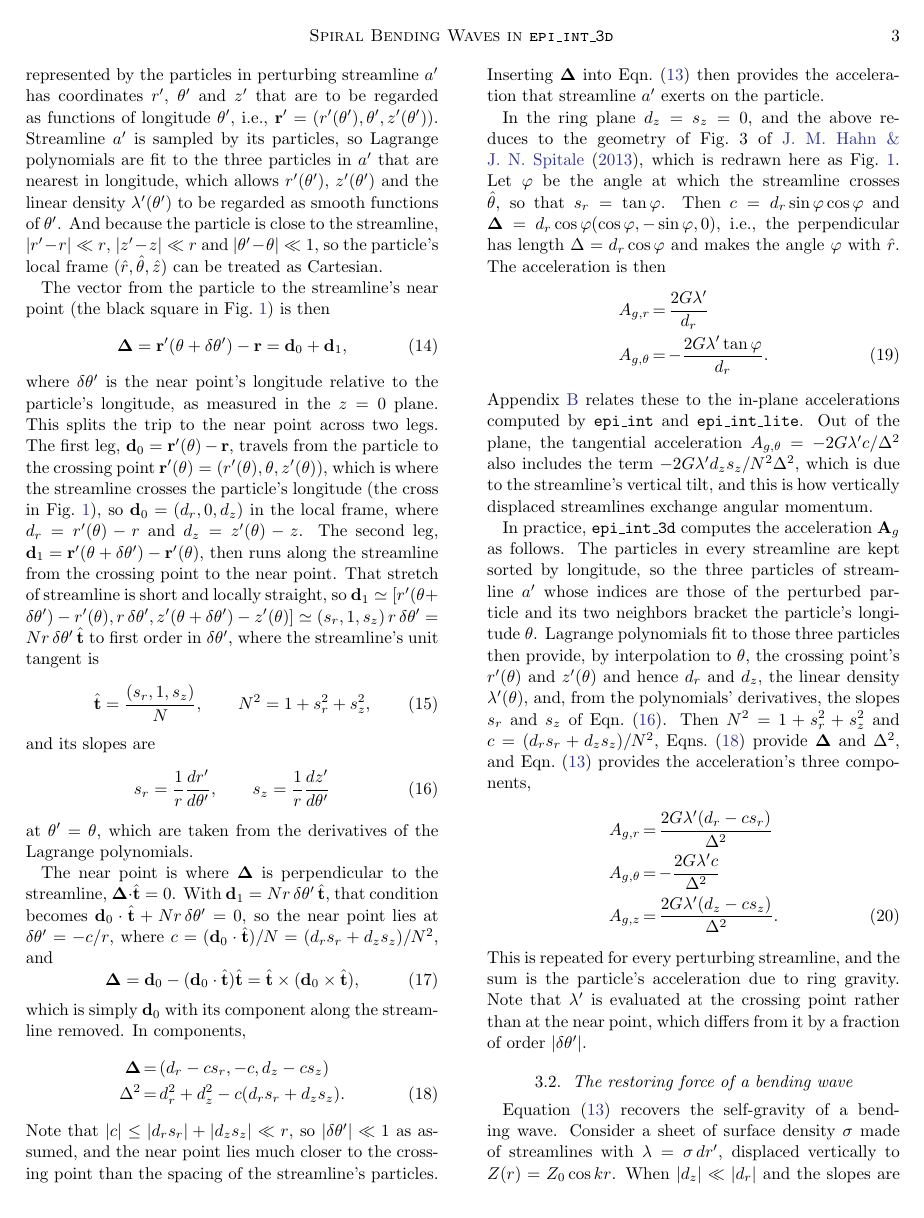
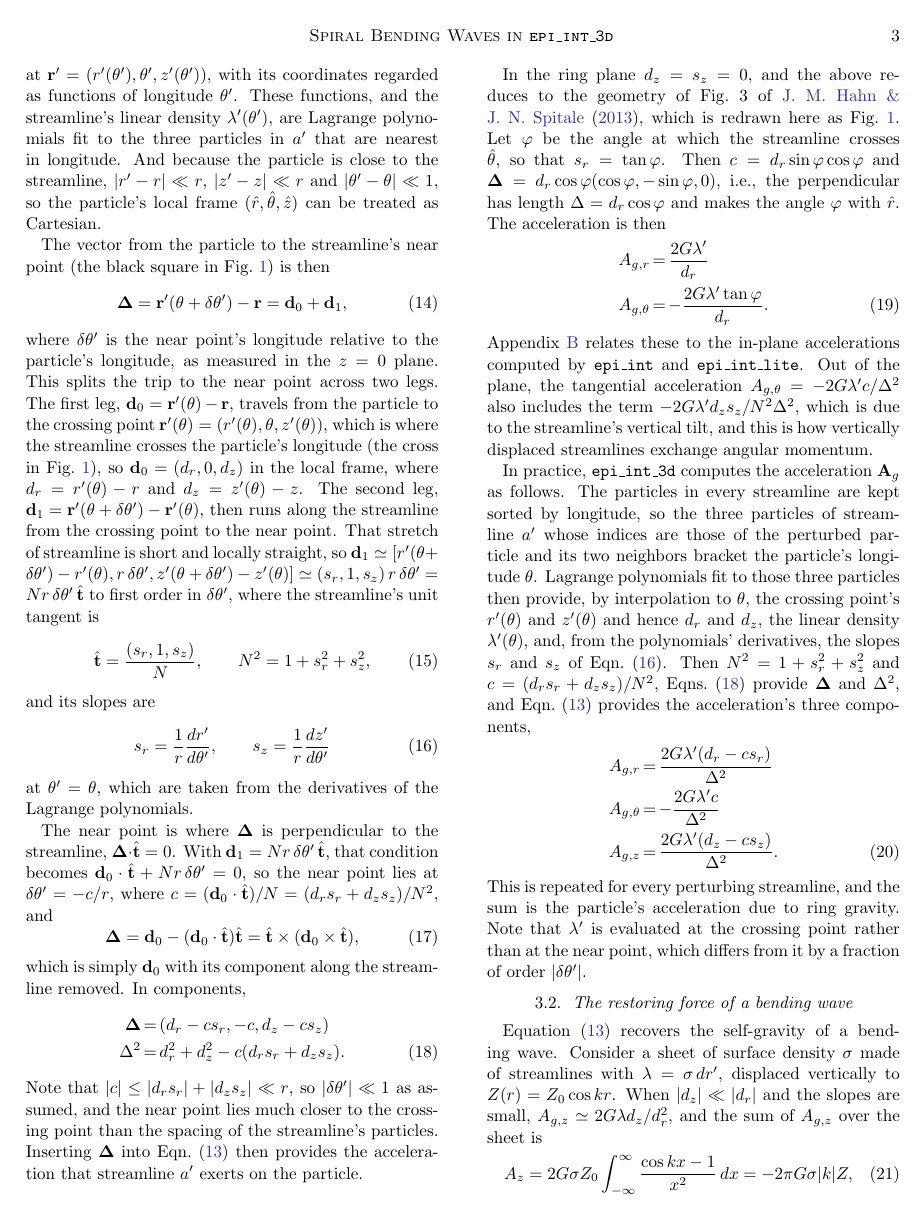
Before and after one commit to joehahn/epi_int_3d, a LaTeX paper (paper/epi_int_3d.tex): page 3 of 8. Compiled offline with pdfLaTeX.

Commit message:
Paper: Sec. 3.1 first paragraph tightened
Co-Authored-By: Claude Opus 5.5 <noreply@anthropic.com>

```diff
--- a/paper/epi_int_3d.tex
+++ b/paper/epi_int_3d.tex
@@ -218,14 +218,11 @@ particle toward the near point.
 \label{sec:wire}
 
 The following 3D treatment is an extension of the 2D force calculations used in \cite{HS13}.
-In cylindrical coordinates the particle is at $\mathbf{r} = (r, \theta, z)$. But in the
-following, the ring matter that is represented by the particles in perturbing streamline $a'$ has
-coordinates $r'$, $\theta'$ and $z'$ that are to be regarded as functions of longitude $\theta'$,
-i.e., $\mathbf{r}' = (r'(\theta'), \theta', z'(\theta'))$.
-Streamline $a'$ is sampled by its particles, so Lagrange polynomials are fit to the
-three particles in $a'$ that are nearest in longitude, which allows $r'(\theta')$,
-$z'(\theta')$ and the linear density $\lambda'(\theta')$ to be regarded as smooth
-functions of $\theta'$. And because the particle is close to the streamline, $|r' - r| \ll r$,
+In cylindrical coordinates the particle is at $\mathbf{r} = (r, \theta, z)$, and the ring matter
+that is represented by the particles in perturbing streamline $a'$ is at
+$\mathbf{r}' = (r'(\theta'), \theta', z'(\theta'))$, with its coordinates regarded as functions of
+longitude $\theta'$. These functions, and the streamline's linear density $\lambda'(\theta')$, are
+Lagrange polynomials fit to the three particles in $a'$ that are nearest in longitude. And because the particle is close to the streamline, $|r' - r| \ll r$,
 $|z' - z| \ll r$ and $|\theta' - \theta| \ll 1$, so the particle's local frame
 $(\hat{r}, \hat{\theta}, \hat{z})$ can be treated as Cartesian.
 
```
Also changed, not shown: prompts/13-paper-streamline-gravity.md (+4 -0 lines), paper/epi_int_3d.pdf.
